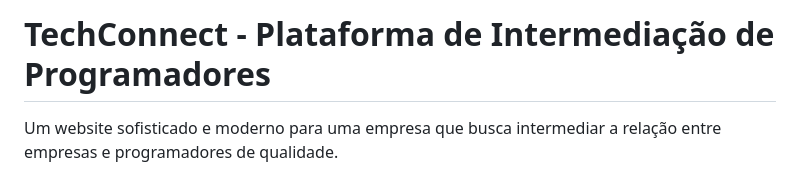
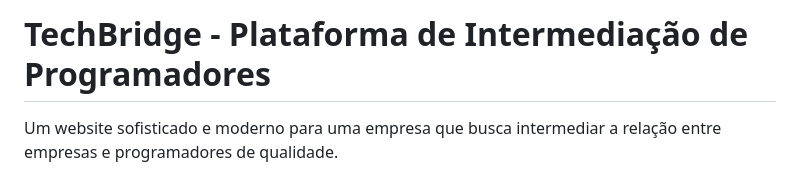
Before and after one commit to phmeirelesw/ProjetoTEC, a Markdown page: README.md, the part around the change. Drawn GitHub-style.

Commit message:
Rename project from TechConnect to TechBridge
Updated project name from 'TechConnect' to 'TechBridge'.

```diff
--- a/README.md
+++ b/README.md
@@ -1,4 +1,4 @@
-# TechConnect - Plataforma de Intermediação de Programadores
+# TechBridge - Plataforma de Intermediação de Programadores
 
 Um website sofisticado e moderno para uma empresa que busca intermediar a relação entre empresas e programadores de qualidade.
 
```
